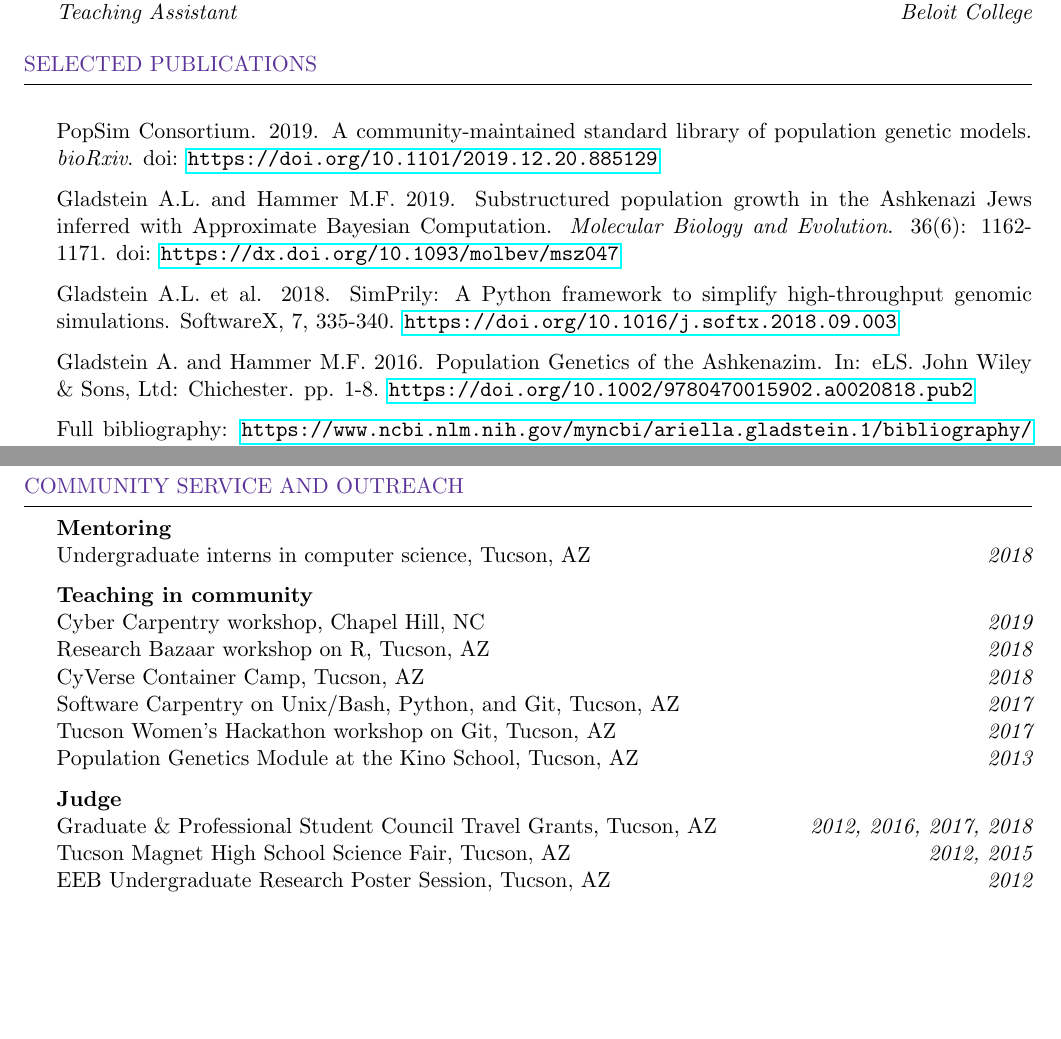
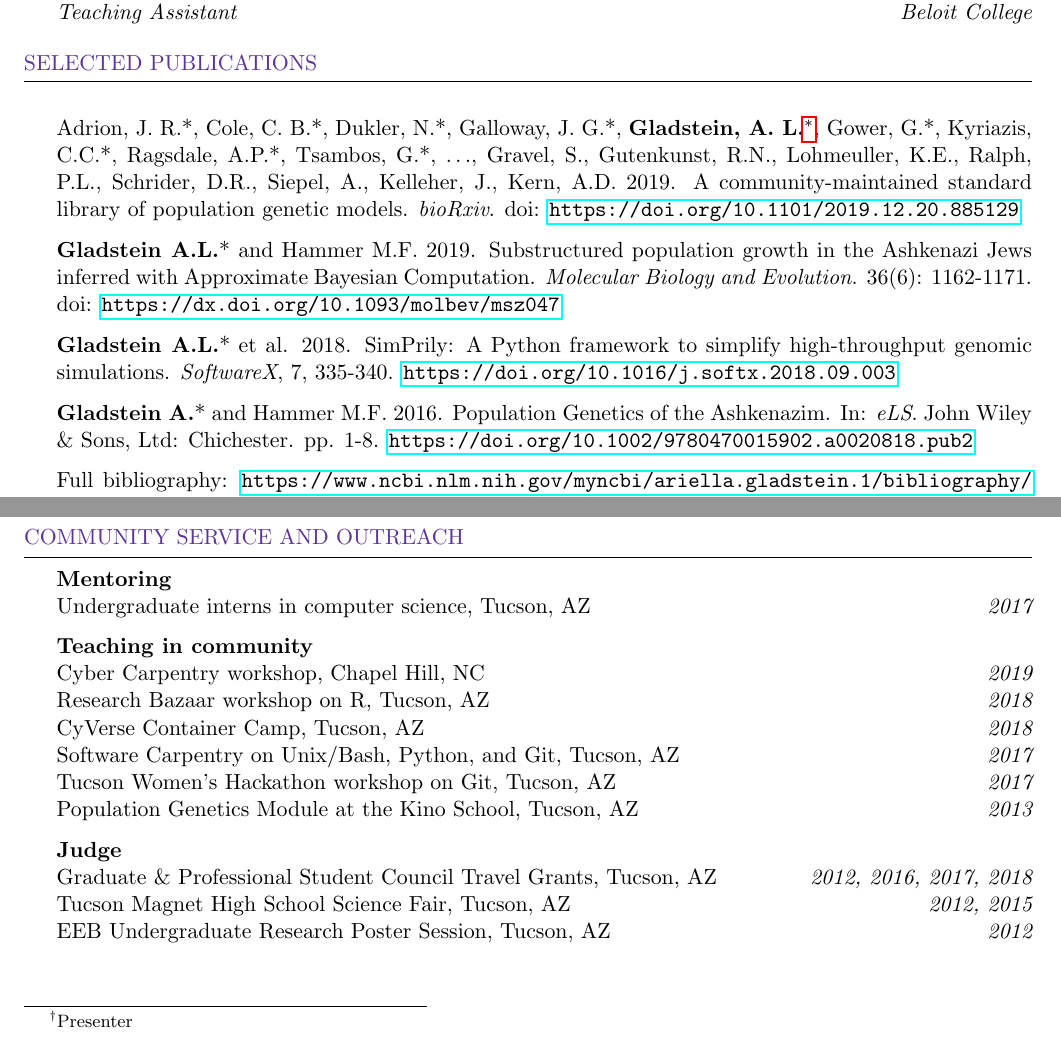
Before and after one commit to agladstein/CV_repo, a LaTeX CV (gladstein_cv.tex): two parts of pages 1 and 2 of 2, joined at a grey line, cut so that both start at the same text, the shorter picture padded with empty space. Compiled offline with pdfLaTeX.

Commit message:
bold Gladstein in authors and indicate first authors

```diff
--- a/gladstein_cv.tex
+++ b/gladstein_cv.tex
@@ -27,6 +27,7 @@
 \usepackage[left=0.75in,top=0.6in,right=0.75in,bottom=0.6in]{geometry} % Document margins
 \newcommand{\tab}[1]{\hspace{.2667\textwidth}\rlap{#1}}
 \newcommand{\itab}[1]{\hspace{0em}\rlap{#1}}
+\renewcommand{\thefootnote}{\fnsymbol{footnote}}
 
 \name{Ariella Gladstein, Ph.D.} % Your name
 %\address{} % Your address
@@ -108,11 +109,13 @@ Dissertation: Inference of recent demographic history of population isolates usi
 
 \begin{rSection}{Selected Publications}
 
-\item PopSim Consortium. 2019. A community-maintained standard library of population genetic models. \textit{bioRxiv}. doi: \url{https://doi.org/10.1101/2019.12.20.885129}
-\item Gladstein A.L. and Hammer M.F. 2019. Substructured population growth in the Ashkenazi Jews inferred with Approximate Bayesian Computation. \textit{Molecular Biology and Evolution}. 36(6): 1162-1171. doi: \url{https://dx.doi.org/10.1093/molbev/msz047}
-\item Gladstein A.L. et al. 2018. SimPrily: A Python framework to simplify high-throughput genomic simulations. SoftwareX, 7, 335-340. \url{https://doi.org/10.1016/j.softx.2018.09.003}
-%\item Gladstein A.L., Watkins J., and Hammer, M.F. 2018. Reliability of runs of homozygosity detection from SNP arrays depends on algorithmic choices. (in preparation).
-\item Gladstein A. and Hammer M.F. 2016. Population Genetics of the Ashkenazim. In: eLS. John Wiley \& Sons, Ltd: Chichester. pp. 1-8. \url{https://doi.org/10.1002/9780470015902.a0020818.pub2}
+\item Adrion, J. R.*, Cole, C. B.*, Dukler, N.*, Galloway, J. G.*, \textbf{Gladstein, A. L.}\footnote{First author}, Gower, G.*, Kyriazis, C.C.*, Ragsdale, A.P.*, Tsambos, G.*, $\ldots$, Gravel, S., Gutenkunst, R.N., Lohmeuller, K.E., Ralph, P.L., Schrider, D.R., Siepel, A., Kelleher, J., Kern, A.D. 2019. A community-maintained standard library of population genetic models. \textit{bioRxiv}. doi: \url{https://doi.org/10.1101/2019.12.20.885129}
+
+\item \textbf{Gladstein A.L.}* and Hammer M.F. 2019. Substructured population growth in the Ashkenazi Jews inferred with Approximate Bayesian Computation. \textit{Molecular Biology and Evolution}. 36(6): 1162-1171. doi: \url{https://dx.doi.org/10.1093/molbev/msz047}
+
+\item \textbf{Gladstein A.L.}* et al. 2018. SimPrily: A Python framework to simplify high-throughput genomic simulations. \textit{SoftwareX}, 7, 335-340. \url{https://doi.org/10.1016/j.softx.2018.09.003}
+
+\item \textbf{Gladstein A.}* and Hammer M.F. 2016. Population Genetics of the Ashkenazim. In: \textit{eLS}. John Wiley \& Sons, Ltd: Chichester. pp. 1-8. \url{https://doi.org/10.1002/9780470015902.a0020818.pub2}
 
 Full bibliography: \url{https://www.ncbi.nlm.nih.gov/myncbi/ariella.gladstein.1/bibliography/public/}
 
@@ -127,5 +130,5 @@ Full bibliography: \url{https://www.ncbi.nlm.nih.gov/myncbi/ariella.gladstein.1/
 
 \begin{rSection}{Selected Posters and Presentations}
 
-\item Gladstein A.L., Schrider R.D.  Demographic model selection with deep learning.  Probabilistic Modeling in Genomics. 2019. Aussois, France.
+\item \textbf{Gladstein A.L.}\footnote{Presenter}, Schrider R.D.  Demographic model selection with deep learning.  Probabilistic Modeling in Genomics. 2019. Aussois, France.
 
@@ -176,7 +179,7 @@ Open Science Grid User School, Madison, WI (1 week) \hfill {\em 07/2017}
 \begin{rSection}{Community Service and Outreach}
 
 \textbf{Mentoring}\\
-Undergraduate interns in computer science, Tucson, AZ \hfill {\em 2018}
+Undergraduate interns in computer science, Tucson, AZ \hfill {\em 2017}
 
 \textbf{Teaching in community}\\
 Cyber Carpentry workshop, Chapel Hill, NC \hfill {\em 2019}\\
```
Also changed, not shown: gladstein_cv.pdf, gladstein_cv.tex (8 more changed lines), 2 other files.
